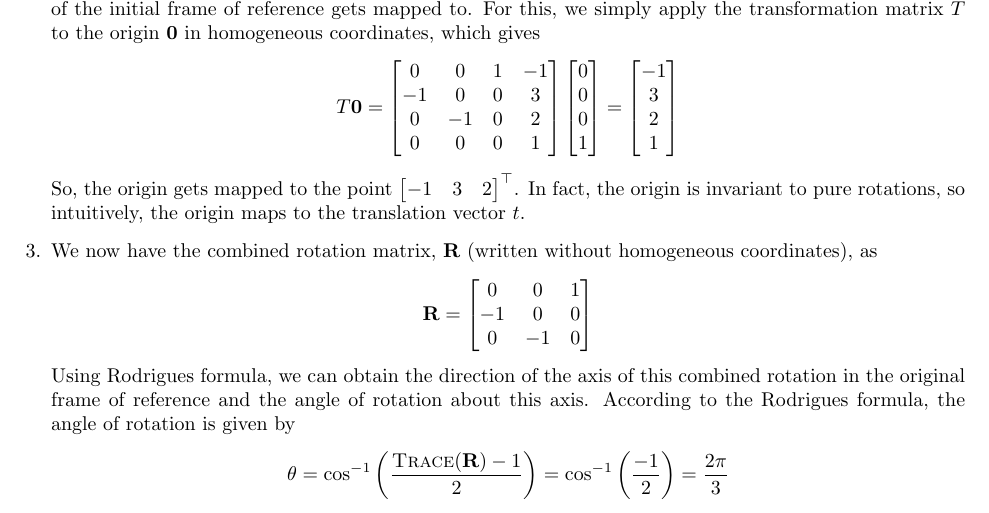
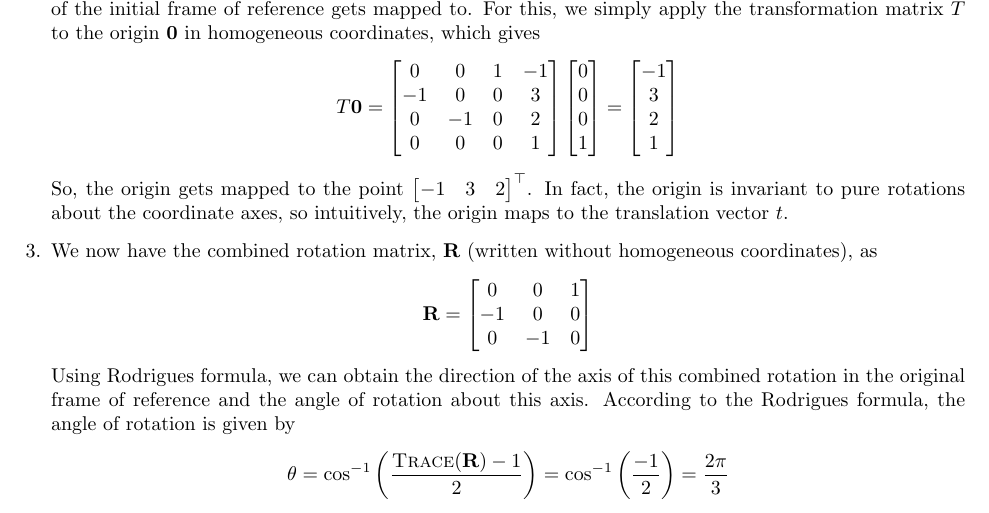
Before and after one commit to divyajeettt/CSE344, a LaTeX problem sheet (Assignment-2/Report/main.tex): part of page 2 of 4, cut so that both start at the same text. Compiled offline with pdfLaTeX.

Commit message:
I am just cringe

```diff
--- a/Assignment-2/Report/main.tex
+++ b/Assignment-2/Report/main.tex
@@ -140,8 +140,8 @@
             \end{bmatrix}
         \end{equation*}
         So, the origin gets mapped to the point $\begin{bmatrix} -1 & 3 & 2 \end{bmatrix}^{\top}$.
-        In fact, the origin is invariant to pure rotations, so intuitively, the origin maps to
-        the translation vector $t$.
+        In fact, the origin is invariant to pure rotations about the coordinate axes, so intuitively,
+        the origin maps to the translation vector $t$.
 
         \item We now have the combined rotation matrix, $\mathbf{R}$ (written without homogeneous
         coordinates), as
```
Also changed, not shown: Assignment-2/Report/main.pdf.
